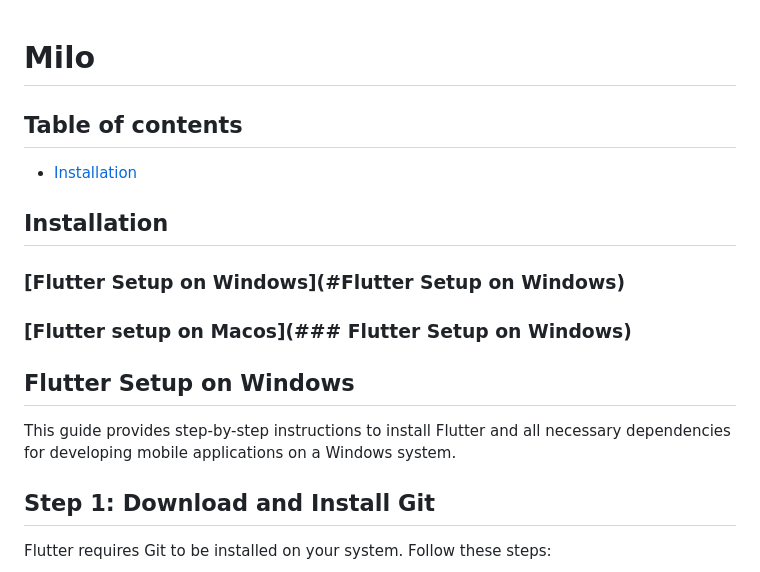
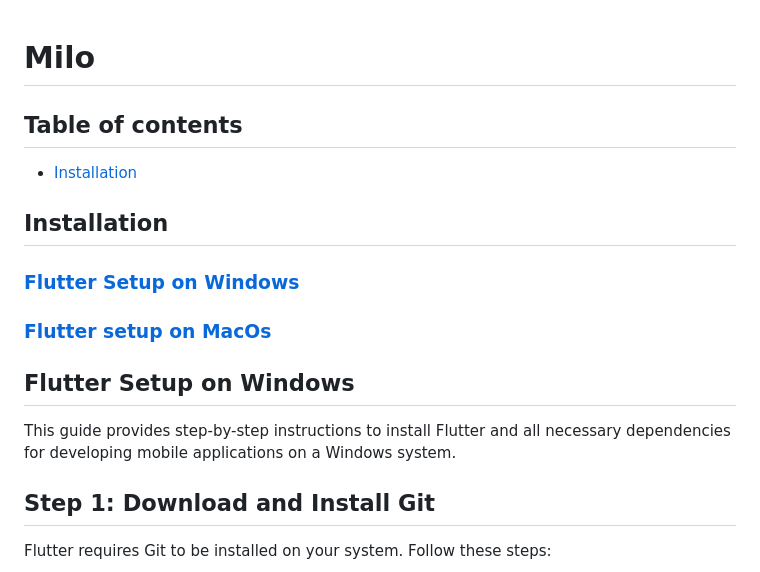
Before and after one commit to ShaikAbuAhmed/Ahmed-portfolio, a Markdown page: README.md, the part around the change printed below. Rendered like a GitHub page.

```diff
--- a/README.md
+++ b/README.md
@@ -1,11 +1,15 @@
 # Milo
+
 ## Table of contents
 - [Installation](#installation)
+
 ## Installation
-### [Flutter Setup on Windows](#Flutter Setup on Windows)
-### [Flutter setup on Macos](### Flutter Setup on Windows)
+### [Flutter Setup on Windows](#flutter-setup-on-windows)
+### [Flutter setup on MacOs](#flutter-setup-on-macos)
+
 ## Flutter Setup on Windows
 This guide provides step-by-step instructions to install Flutter and all necessary dependencies for developing mobile applications on a Windows system.
+
 ## Step 1: Download and Install Git
 Flutter requires Git to be installed on your system. Follow these steps:
 1. Visit the [official Git website](https://git-scm.com/download/win).
```
Also changed, not shown: other parts of README.md (+124 -4 lines).
